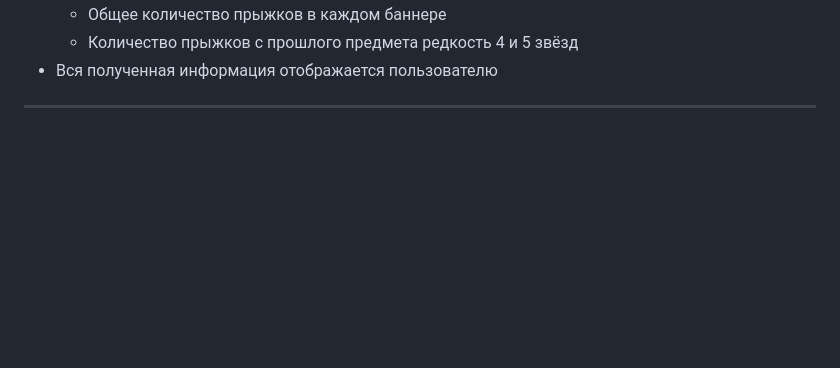
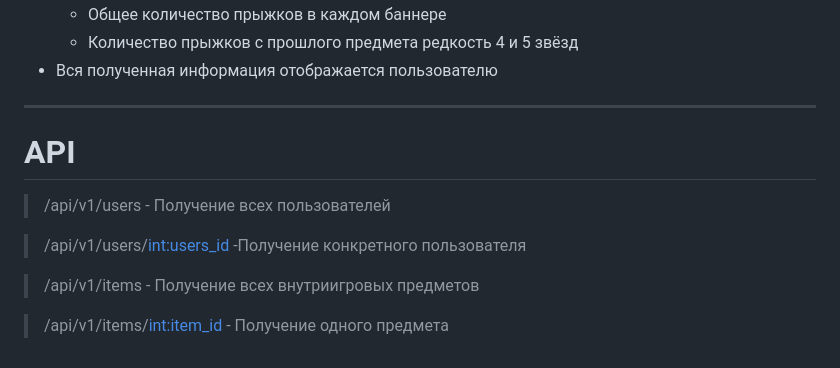
Before and after one commit to kopch02/mega_honkai, a Markdown page: readme.md, the part around the change. Rendered like a GitHub page; blank space fills up the shorter version.

Commit message:
readme_fix

```diff
--- a/readme.md
+++ b/readme.md
@@ -79,3 +79,12 @@ Invoke-Expression (New-Object Net.WebClient).DownloadString("https://gist.github
     - Количество прыжков с прошлого предмета редкость 4 и 5 звёзд
 - Вся полученная информация отображается пользователю
 ___
+API
+===
+>/api/v1/users - Получение всех пользователей
+
+>/api/v1/users/<int:users_id> -Получение конкретного пользователя
+
+>/api/v1/items - Получение всех внутриигровых предметов
+
+>/api/v1/items/<int:item_id> - Получение одного предмета
```
